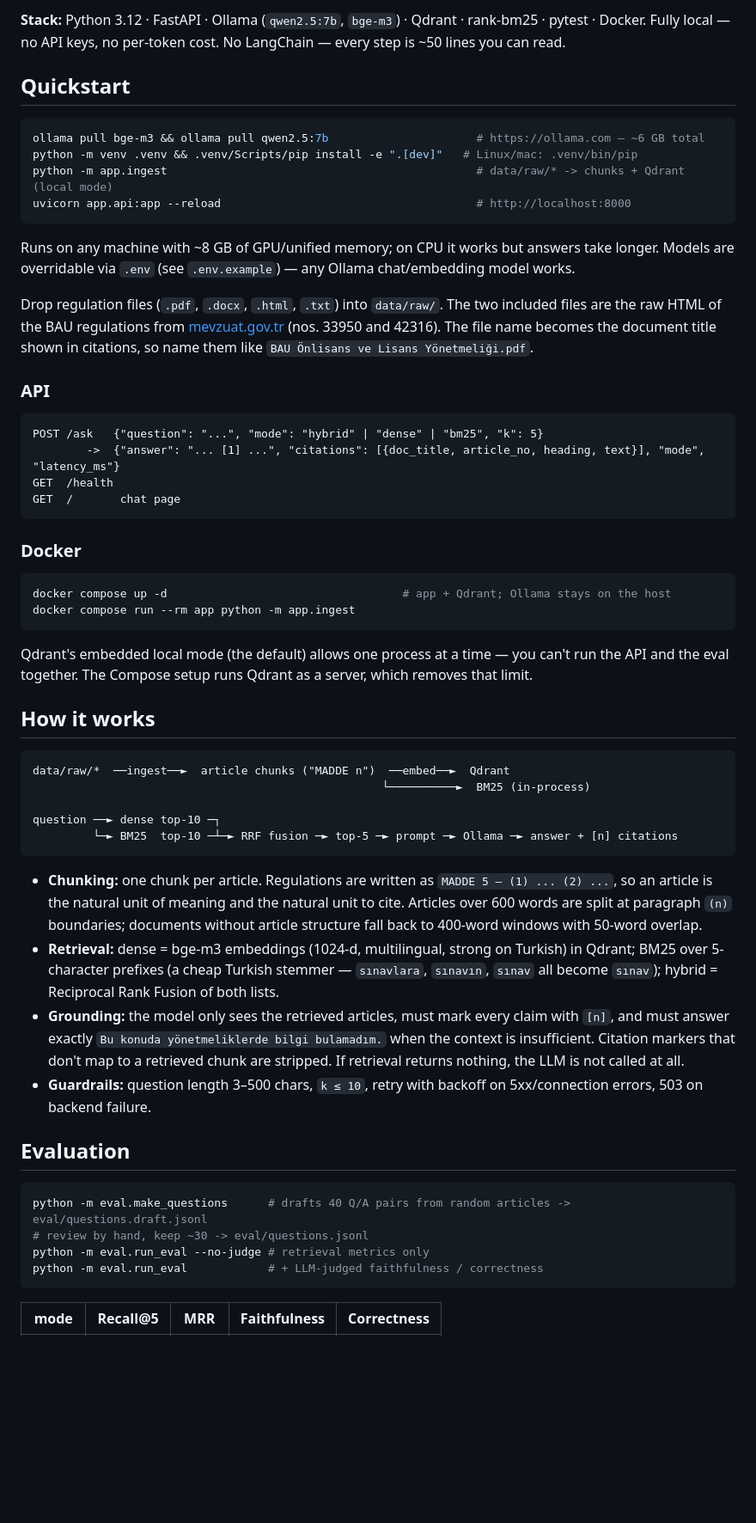
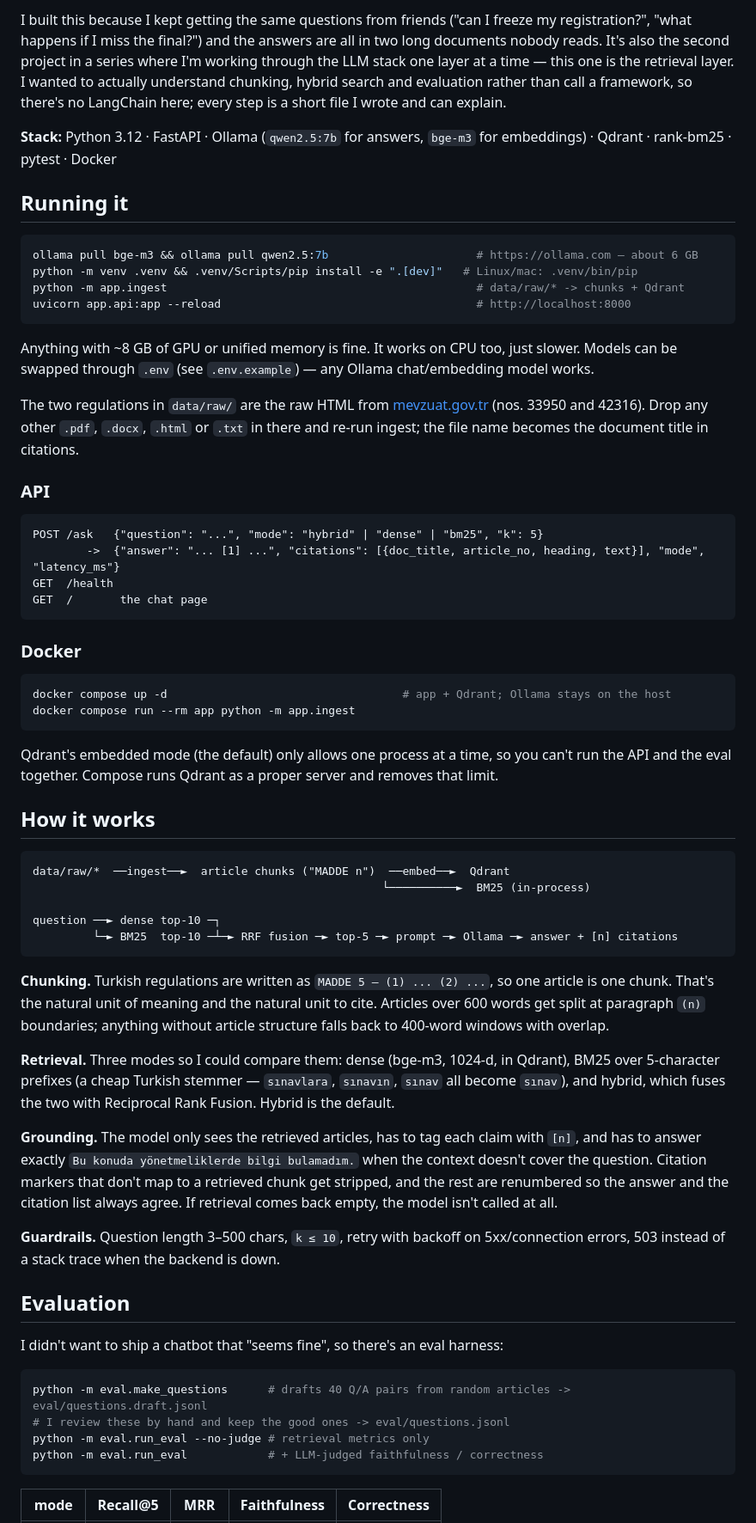
Before and after one commit to EgeGurtunca/bau-mevzuat-rag, a Markdown page: README.md, the part around one of its changes. Shown at 86% size. GitHub-like rendering; blank space fills up the shorter version.

````diff
--- a/README.md
+++ b/README.md
@@ -8,22 +7,28 @@ compared on a human-verified eval set.
 
-**Stack:** Python 3.12 · FastAPI · Ollama (`qwen2.5:7b`, `bge-m3`) · Qdrant · rank-bm25 · pytest · Docker.
-Fully local — no API keys, no per-token cost. No LangChain — every step is ~50 lines you can read.
+I built this because I kept getting the same questions from friends ("can I freeze my registration?",
+"what happens if I miss the final?") and the answers are all in two long documents nobody reads. It's also
+the second project in a series where I'm working through the LLM stack one layer at a time — this one is
+the retrieval layer. I wanted to actually understand chunking, hybrid search and evaluation rather than call
+a framework, so there's no LangChain here; every step is a short file I wrote and can explain.
 
-## Quickstart
+**Stack:** Python 3.12 · FastAPI · Ollama (`qwen2.5:7b` for answers, `bge-m3` for embeddings) · Qdrant ·
+rank-bm25 · pytest · Docker
+
+## Running it
 
 ```bash
-ollama pull bge-m3 && ollama pull qwen2.5:7b                      # https://ollama.com — ~6 GB total
+ollama pull bge-m3 && ollama pull qwen2.5:7b                      # https://ollama.com — about 6 GB
 python -m venv .venv && .venv/Scripts/pip install -e ".[dev]"   # Linux/mac: .venv/bin/pip
-python -m app.ingest                                              # data/raw/* -> chunks + Qdrant (local mode)
+python -m app.ingest                                              # data/raw/* -> chunks + Qdrant
 uvicorn app.api:app --reload                                      # http://localhost:8000
 ```
 
-Runs on any machine with ~8 GB of GPU/unified memory; on CPU it works but answers take longer.
-Models are overridable via `.env` (see `.env.example`) — any Ollama chat/embedding model works.
+Anything with ~8 GB of GPU or unified memory is fine. It works on CPU too, just slower. Models can be swapped
+through `.env` (see `.env.example`) — any Ollama chat/embedding model works.
 
-Drop regulation files (`.pdf`, `.docx`, `.html`, `.txt`) into `data/raw/`. The two included files are the
-raw HTML of the BAU regulations from [mevzuat.gov.tr](https://www.mevzuat.gov.tr) (nos. 33950 and 42316). The file name becomes the
-document title shown in citations, so name them like `BAU Önlisans ve Lisans Yönetmeliği.pdf`.
+The two regulations in `data/raw/` are the raw HTML from [mevzuat.gov.tr](https://www.mevzuat.gov.tr)
+(nos. 33950 and 42316). Drop any other `.pdf`, `.docx`, `.html` or `.txt` in there and re-run ingest; the
+file name becomes the document title in citations.
 
 ### API
 
@@ -31,7 +36,7 @@ document title shown in citations, so name them like `BAU Önlisans ve Lisans Y
 POST /ask   {"question": "...", "mode": "hybrid" | "dense" | "bm25", "k": 5}
         ->  {"answer": "... [1] ...", "citations": [{doc_title, article_no, heading, text}], "mode", "latency_ms"}
 GET  /health
-GET  /       chat page
+GET  /       the chat page
 ```
 
 ### Docker
@@ -41,8 +46,8 @@ docker compose up -d                                   # app + Qdrant; Ollama st
 docker compose run --rm app python -m app.ingest
 ```
 
-Qdrant's embedded local mode (the default) allows one process at a time — you can't run the API and the eval
-together. The Compose setup runs Qdrant as a server, which removes that limit.
+Qdrant's embedded mode (the default) only allows one process at a time, so you can't run the API and the
+eval together. Compose runs Qdrant as a proper server and removes that limit.
 
 ## How it works
 
@@ -54,21 +59,29 @@ question ──► dense top-10 ─┐
          └─► BM25  top-10 ─┴─► RRF fusion ─► top-5 ─► prompt ─► Ollama ─► answer + [n] citations
 ```
 
-- **Chunking:** one chunk per article. Regulations are written as `MADDE 5 – (1) ... (2) ...`, so an article
-  is the natural unit of meaning and the natural unit to cite. Articles over 600 words are split at paragraph
-  `(n)` boundaries; documents without article structure fall back to 400-word windows with 50-word overlap.
-- **Retrieval:** dense = bge-m3 embeddings (1024-d, multilingual, strong on Turkish) in Qdrant; BM25 over 5-character prefixes (a cheap Turkish
-  stemmer — `sınavlara`, `sınavın`, `sınav` all become `sınav`); hybrid = Reciprocal Rank Fusion of both lists.
-- **Grounding:** the model only sees the retrieved articles, must mark every claim with `[n]`, and must answer
-  exactly `Bu konuda yönetmeliklerde bilgi bulamadım.` when the context is insufficient. Citation markers that
-  don't map to a retrieved chunk are stripped. If retrieval returns nothing, the LLM is not called at all.
-- **Guardrails:** question length 3–500 chars, `k ≤ 10`, retry with backoff on 5xx/connection errors, 503 on backend failure.
+**Chunking.** Turkish regulations are written as `MADDE 5 – (1) ... (2) ...`, so one article is one chunk.
+That's the natural unit of meaning and the natural unit to cite. Articles over 600 words get split at
+paragraph `(n)` boundaries; anything without article structure falls back to 400-word windows with overlap.
+
+**Retrieval.** Three modes so I could compare them: dense (bge-m3, 1024-d, in Qdrant), BM25 over 5-character
+prefixes (a cheap Turkish stemmer — `sınavlara`, `sınavın`, `sınav` all become `sınav`), and hybrid, which
+fuses the two with Reciprocal Rank Fusion. Hybrid is the default.
+
+**Grounding.** The model only sees the retrieved articles, has to tag each claim with `[n]`, and has to answer
+exactly `Bu konuda yönetmeliklerde bilgi bulamadım.` when the context doesn't cover the question. Citation
+markers that don't map to a retrieved chunk get stripped, and the rest are renumbered so the answer and the
+citation list always agree. If retrieval comes back empty, the model isn't called at all.
+
+**Guardrails.** Question length 3–500 chars, `k ≤ 10`, retry with backoff on 5xx/connection errors, 503
+instead of a stack trace when the backend is down.
 
 ## Evaluation
 
+I didn't want to ship a chatbot that "seems fine", so there's an eval harness:
+
 ```bash
 python -m eval.make_questions      # drafts 40 Q/A pairs from random articles -> eval/questions.draft.jsonl
-# review by hand, keep ~30 -> eval/questions.jsonl
+# I review these by hand and keep the good ones -> eval/questions.jsonl
 python -m eval.run_eval --no-judge # retrieval metrics only
 python -m eval.run_eval            # + LLM-judged faithfulness / correctness
 ```
````
Also changed, not shown: other parts of README.md (+33 -36 lines).
